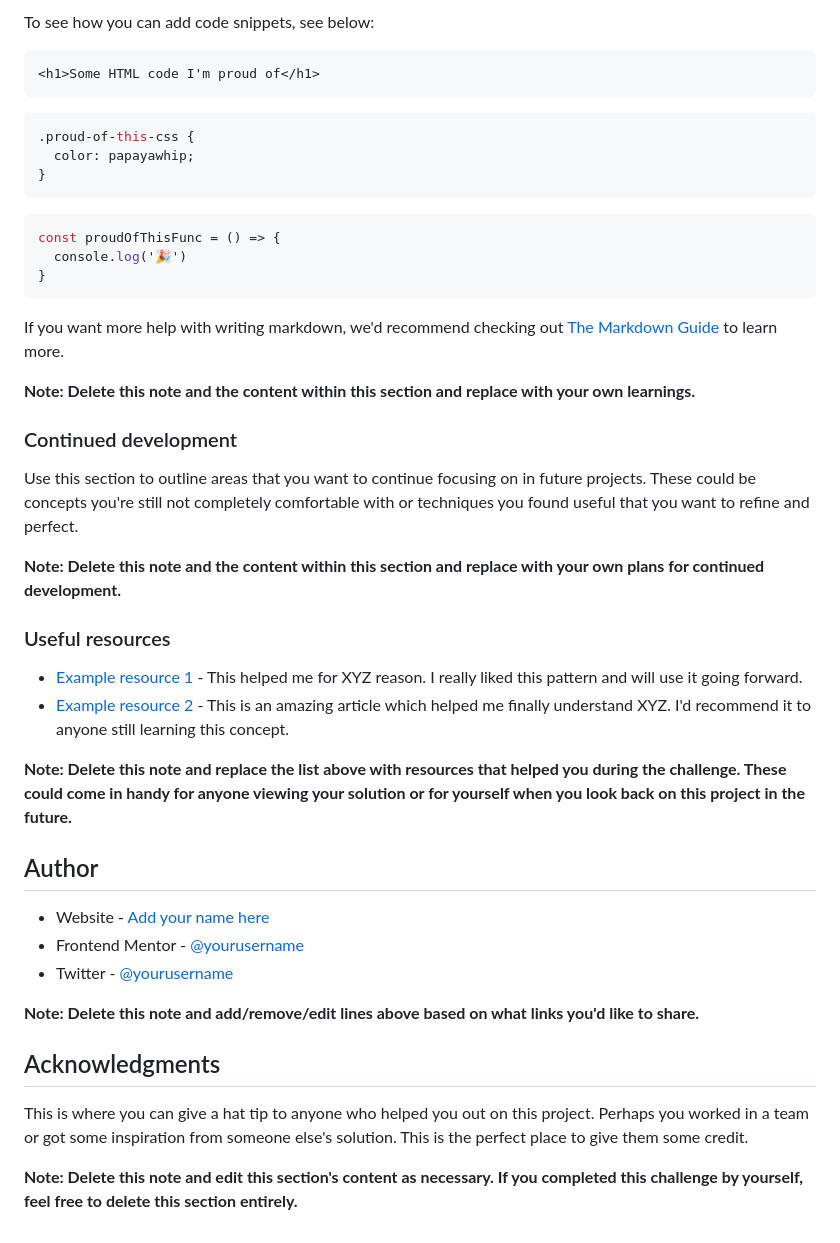
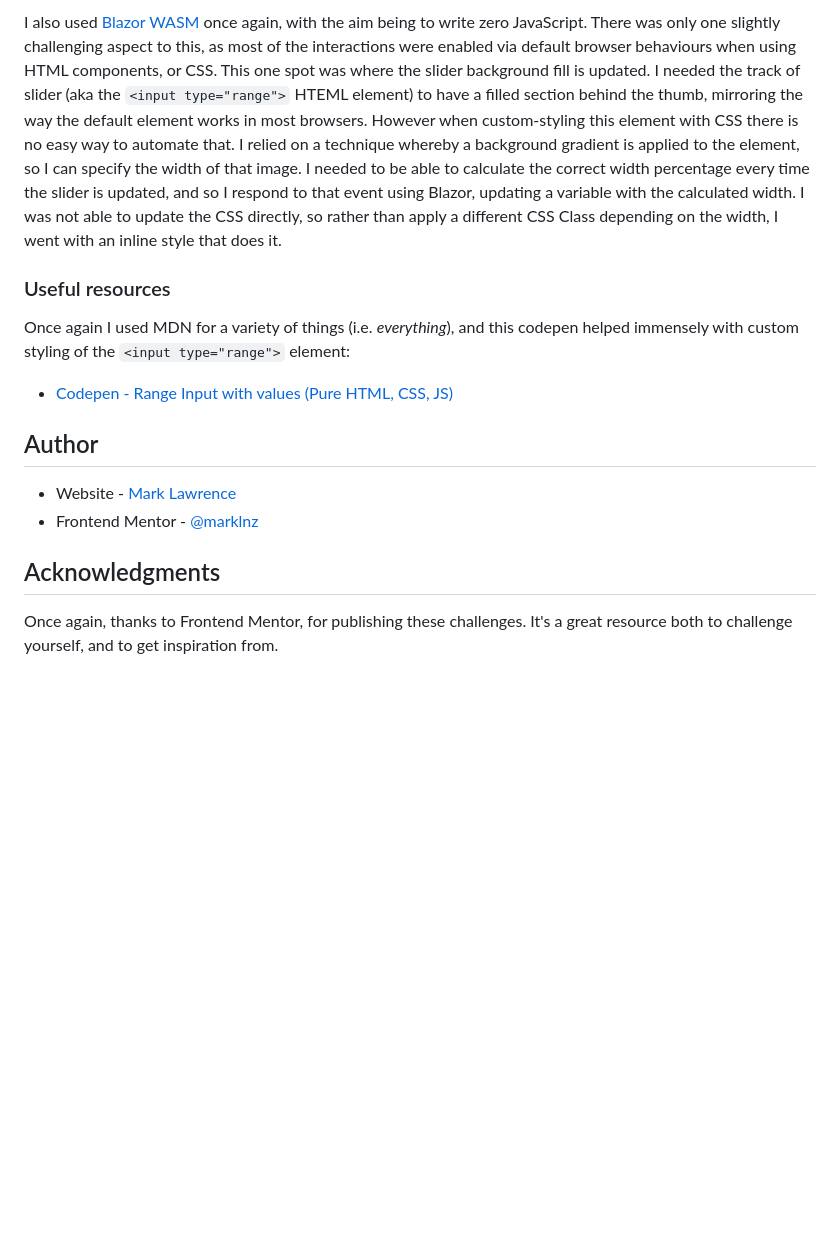
Before and after one commit to marklnz/InteractivePricingComponent, a Markdown page: README-template.md, the part around the change printed below. Drawn GitHub-style; blank space fills up the shorter version.

````diff
--- a/README-template.md
+++ b/README-template.md
@@ -66,47 +51,17 @@ Use this section to recap over some of your major learnings while working throug
 
-To see how you can add code snippets, see below:
-
-```html
-<h1>Some HTML code I'm proud of</h1>
-```
-```css
-.proud-of-this-css {
-  color: papayawhip;
-}
-```
-```js
-const proudOfThisFunc = () => {
-  console.log('🎉')
-}
-```
-
-If you want more help with writing markdown, we'd recommend checking out [The Markdown Guide](https://www.markdownguide.org/) to learn more.
-
-**Note: Delete this note and the content within this section and replace with your own learnings.**
-
-### Continued development
-
-Use this section to outline areas that you want to continue focusing on in future projects. These could be concepts you're still not completely comfortable with or techniques you found useful that you want to refine and perfect.
-
-**Note: Delete this note and the content within this section and replace with your own plans for continued development.**
+I also used [Blazor WASM](https://dotnet.microsoft.com/en-us/apps/aspnet/web-apps/blazor) once again, with the aim being to write zero JavaScript. There was only one slightly challenging aspect to this, as most of the interactions were enabled via default browser behaviours when using HTML components, or CSS. This one spot was where the slider background fill is updated. I needed the track of slider (aka the `<input type="range">` HTEML element) to have a filled section behind the thumb, mirroring the way the default element works in most browsers. However when custom-styling this element with CSS there is no easy way to automate that. I relied on a technique whereby a background gradient is applied to the element, so I can specify the width of that image. I needed to be able to calculate the correct width percentage every time the slider is updated, and so I respond to that event using Blazor, updating a variable with the calculated width. I was not able to update the CSS directly, so rather than apply a different CSS Class depending on the width, I went with an inline style that does it.
 
 ### Useful resources
 
-- [Example resource 1](https://www.example.com) - This helped me for XYZ reason. I really liked this pattern and will use it going forward.
-- [Example resource 2](https://www.example.com) - This is an amazing article which helped me finally understand XYZ. I'd recommend it to anyone still learning this concept.
+Once again I used MDN for a variety of things (i.e. _everything_), and this codepen helped immensely with custom styling of the `<input type="range">` element:
 
-**Note: Delete this note and replace the list above with resources that helped you during the challenge. These could come in handy for anyone viewing your solution or for yourself when you look back on this project in the future.**
+-   [Codepen - Range Input with values (Pure HTML, CSS, JS)](https://codepen.io/tippingpointdev/pen/bGgLqLY)
 
 ## Author
 
-- Website - [Add your name here](https://www.your-site.com)
-- Frontend Mentor - [@yourusername](https://www.frontendmentor.io/profile/yourusername)
-- Twitter - [@yourusername](https://www.twitter.com/yourusername)
-
-**Note: Delete this note and add/remove/edit lines above based on what links you'd like to share.**
+-   Website - [Mark Lawrence](https://markl.nz)
+-   Frontend Mentor - [@marklnz](https://www.frontendmentor.io/profile/marklnz)
 
 ## Acknowledgments
 
-This is where you can give a hat tip to anyone who helped you out on this project. Perhaps you worked in a team or got some inspiration from someone else's solution. This is the perfect place to give them some credit.
-
-**Note: Delete this note and edit this section's content as necessary. If you completed this challenge by yourself, feel free to delete this section entirely.**
+Once again, thanks to Frontend Mentor, for publishing these challenges. It's a great resource both to challenge yourself, and to get inspiration from.
````
Also changed, not shown: other parts of README-template.md (+23 -38 lines), wwwroot/images/screenshot.jpg (added).
